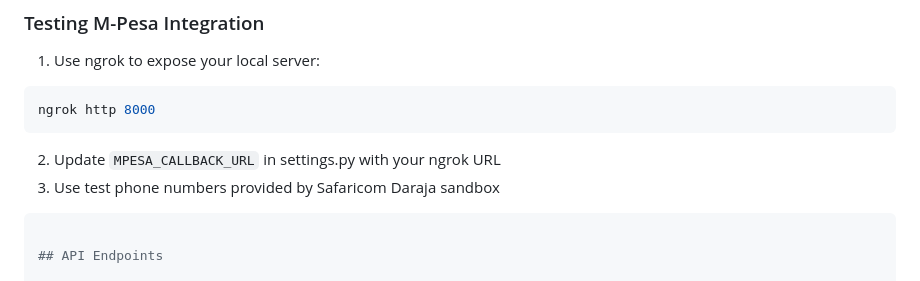
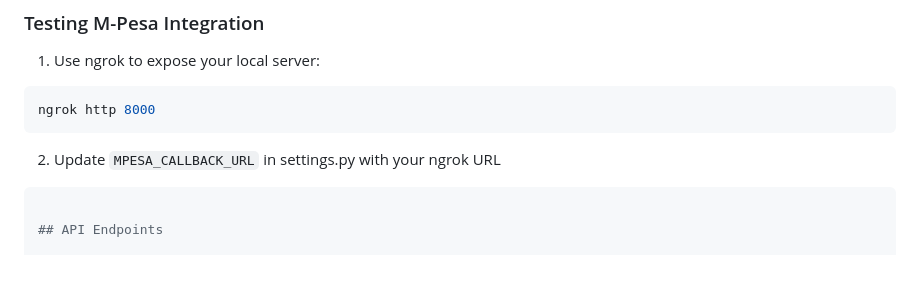
Before and after one commit to samuelkanyingi/ecommerce-fashion, a Markdown page: fashion_project/README.md, the part around the change. Drawn GitHub-style.

````diff
--- a/fashion_project/README.md
+++ b/fashion_project/README.md
@@ -194,7 +194,7 @@ Access the admin panel at `http://127.0.0.1:8000/admin/`
 ngrok http 8000
 ```
 2. Update `MPESA_CALLBACK_URL` in settings.py with your ngrok URL
-3. Use test phone numbers provided by Safaricom Daraja sandbox
+
 
 
 
````
